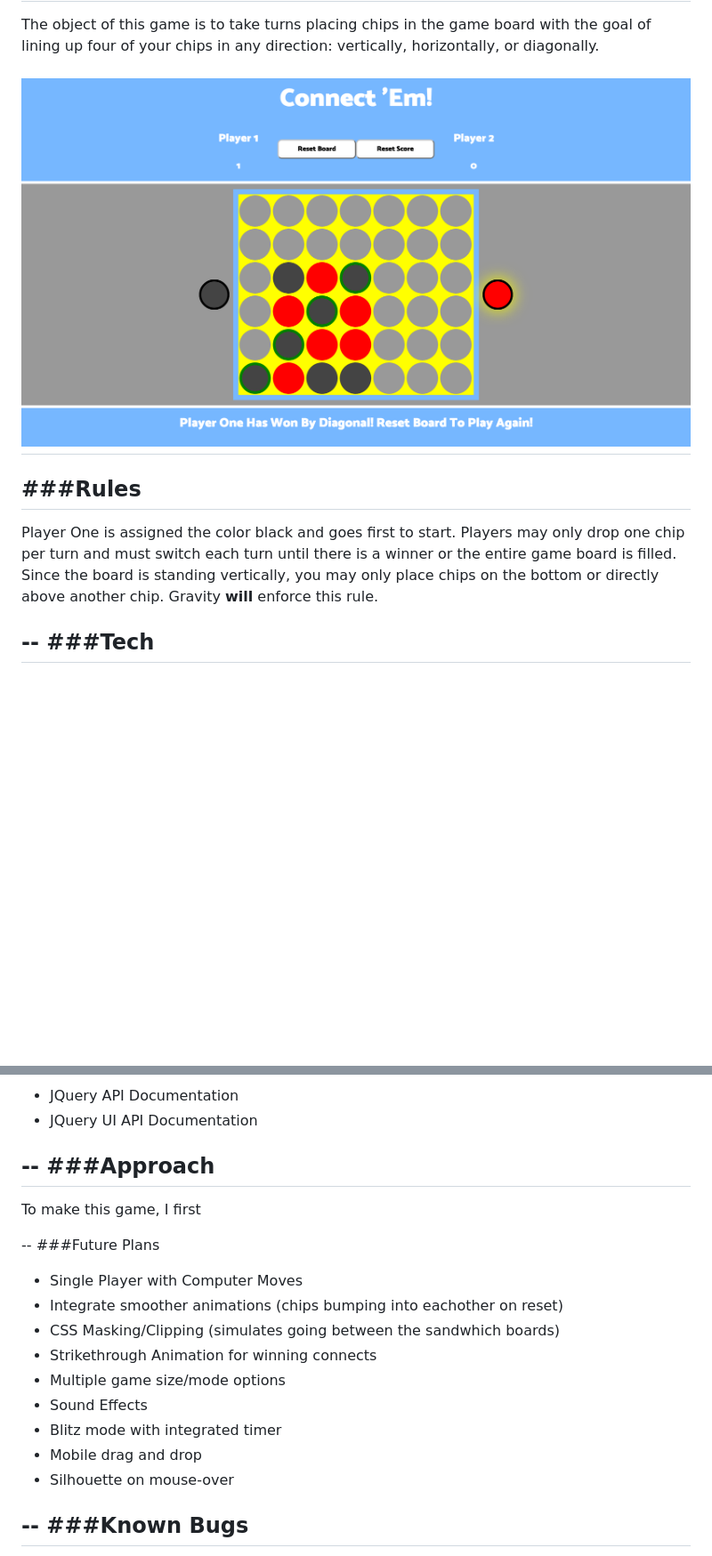
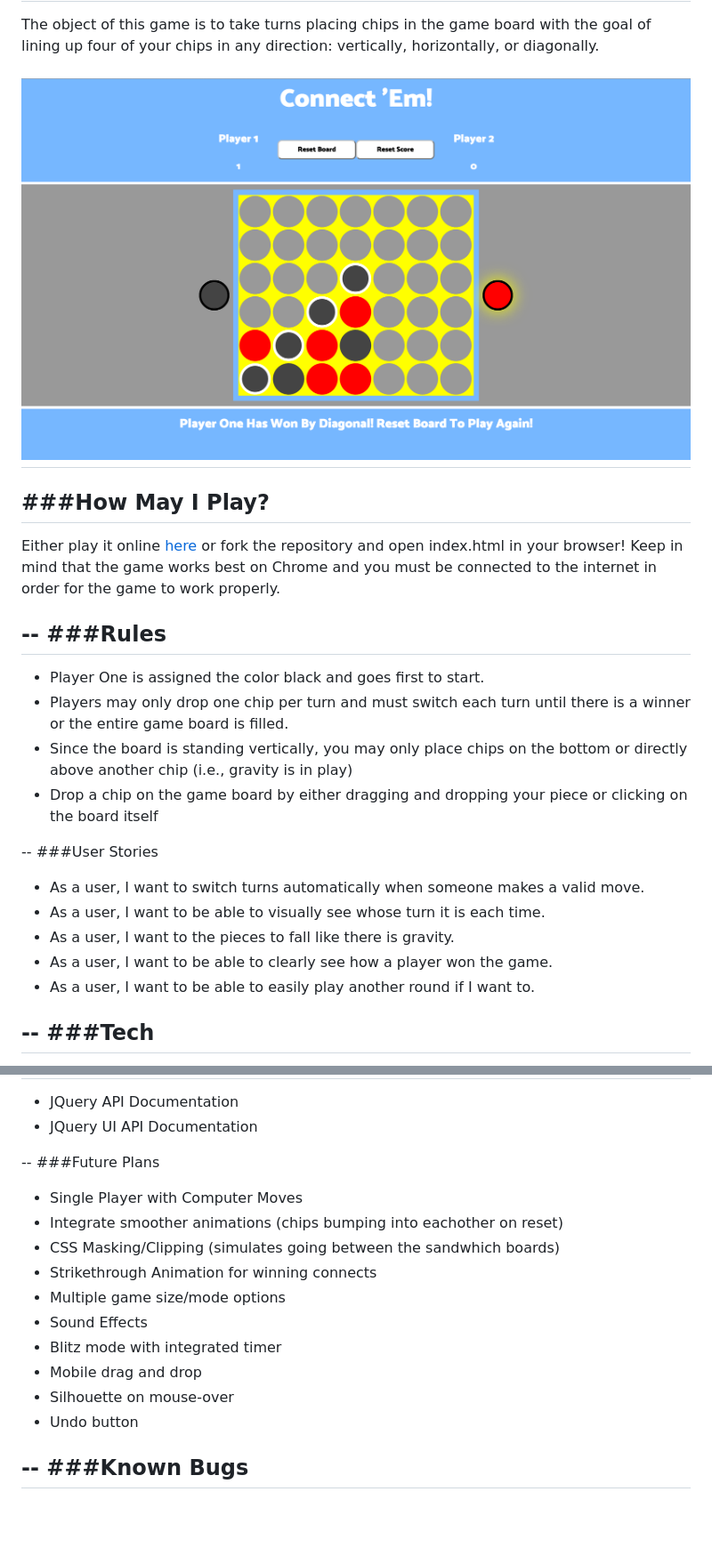
Before and after one commit to TheMichaelRay/project-1, a Markdown page: README.md, 2 parts joined by grey strips. Shown: that part at 89% size. GitHub-like rendering; pictures changed too: screencaps/win.png (deleted), screencaps/win2.png (added); blank space fills up the shorter version.

Commit message:
changed border for winning chips to white and updated readme

```diff
--- a/README.md
+++ b/README.md
@@ -12,11 +12,27 @@
 --
 The object of this game is to take turns placing chips in the game board with the goal of lining up four of your chips in any direction: vertically, horizontally, or diagonally.
 
-![](screencaps/win.png)
+![](screencaps/win2.png)
+--
+###How May I Play?
+--
+Either play it online [here](https://themichaelray.github.io/project-1) or fork the repository and open index.html in your browser! Keep in mind that the game works best on Chrome and you must be connected to the internet in order for the game to work properly.
+
 --
 ###Rules
 --
-Player One is assigned the color black and goes first to start. Players may only drop one chip per turn and must switch each turn until there is a winner or the entire game board is filled. Since the board is standing vertically, you may only place chips on the bottom or directly above another chip. Gravity **will** enforce this rule.
+* Player One is assigned the color black and goes first to start.
+* Players may only drop one chip per turn and must switch each turn until there is a winner or the entire game board is filled.
+* Since the board is standing vertically, you may only place chips on the bottom or directly above another chip (i.e., gravity is in play)
+* Drop a chip on the game board by either dragging and dropping your piece or clicking on the board itself
+
+--
+###User Stories
+* As a user, I want to switch turns automatically when someone makes a valid move.
+* As a user, I want to be able to visually see whose turn it is each time.
+* As a user, I want to the pieces to fall like there is gravity.
+* As a user, I want to be able to clearly see how a player won the game.
+* As a user, I want to be able to easily play another round if I want to.
 
 --
 ###Tech
@@ -34,11 +50,6 @@ Player One is assigned the color black and goes first to start. Players may only
 * JQuery UI API Documentation
 
 --
-###Approach
---
-To make this game, I first
-
---
 ###Future Plans
 * Single Player with Computer Moves
 * Integrate smoother animations (chips bumping into eachother on reset)
@@ -49,6 +60,7 @@ To make this game, I first
 * Blitz mode with integrated timer
 * Mobile drag and drop
 * Silhouette on mouse-over
+* Undo button
 
 --
 ###Known Bugs
```
Also changed, not shown: other parts of README.md (+1 -1 lines), screencaps/title.png (added), 1 other file.
